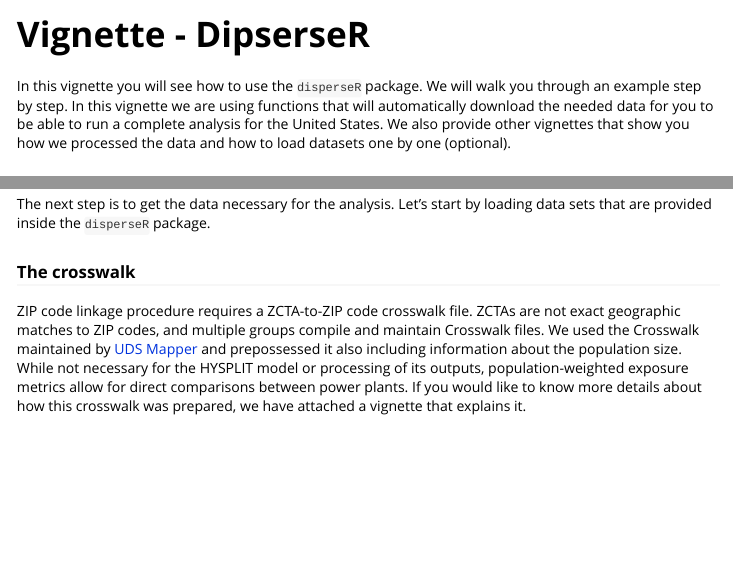
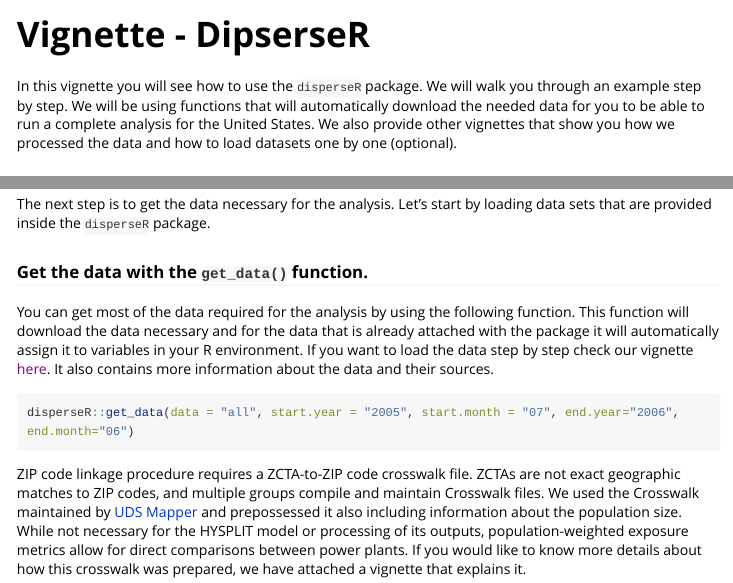
Before and after one commit to lhenneman/disperseR, an R Markdown document (vignettes/Vignette_DisperseR.Rmd): the page in a window 1100 px wide, from its top, and a second part further down, joined at a grey line. Rendered offline with R 4.5, knitr and Pandoc, with nearby package versions; the code chunks are not run, so their results and figures are left out; long lines of code are wrapped.

Commit message:
html data step by step

````diff
--- a/vignettes/Vignette_DisperseR.Rmd
+++ b/vignettes/Vignette_DisperseR.Rmd
@@ -14,7 +14,7 @@ knitr::opts_chunk$set(
 )
 ```
 
-In this vignette you will see how to use the `disperseR` package. We will walk you through an example step by step. In this vignette we are using functions that will automatically download the needed data for you to be able to run a complete analysis for the United States. We also provide other vignettes that show you how we processed the data and how to load datasets one by one (optional).
+In this vignette you will see how to use the `disperseR` package. We will walk you through an example step by step. We will be using functions that will automatically download the needed data for you to be able to run a complete analysis for the United States. We also provide other vignettes that show you how we processed the data and how to load datasets one by one (optional).
 
 ## The step up
 
@@ -64,7 +64,14 @@ disperseR::create_dirs()
 
 The next step is to get the data necessary for the analysis.  Let's start by loading data sets that are provided inside the `disperseR` package.
 
-### The crosswalk
+### Get the data with the `get_data()` function.
+
+You can get most of the data required for the analysis by using the following function. This function will download the data necessary and for the data that is already attached with the package it will automatically assign it to variables in your R environment. If you want to load the data step by step check our vignette [here](). It also contains more information about the data and their sources.
+
+```{r}
+disperseR::get_data(data = "all", start.year = "2005", start.month = "07", end.year="2006", end.month="06")
+```
+
 
 ZIP code linkage procedure requires a ZCTA-to-ZIP code crosswalk file. ZCTAs are not exact geographic matches to ZIP codes, and multiple groups compile and maintain Crosswalk files. We used the Crosswalk maintained by [UDS Mapper]("https://www.udsmapper.org/zcta-crosswalk.cfm") and prepossessed it also including information about the population size. While not necessary for the HYSPLIT model or processing of its outputs, population-weighted exposure metrics allow for direct comparisons between power plants. If you would like to know more details about how this crosswalk was prepared, we have attached a vignette that explains it.
 
````
Also changed, not shown: vignettesHTML/Vignette_Get_Data_One_by_One.html (added).
